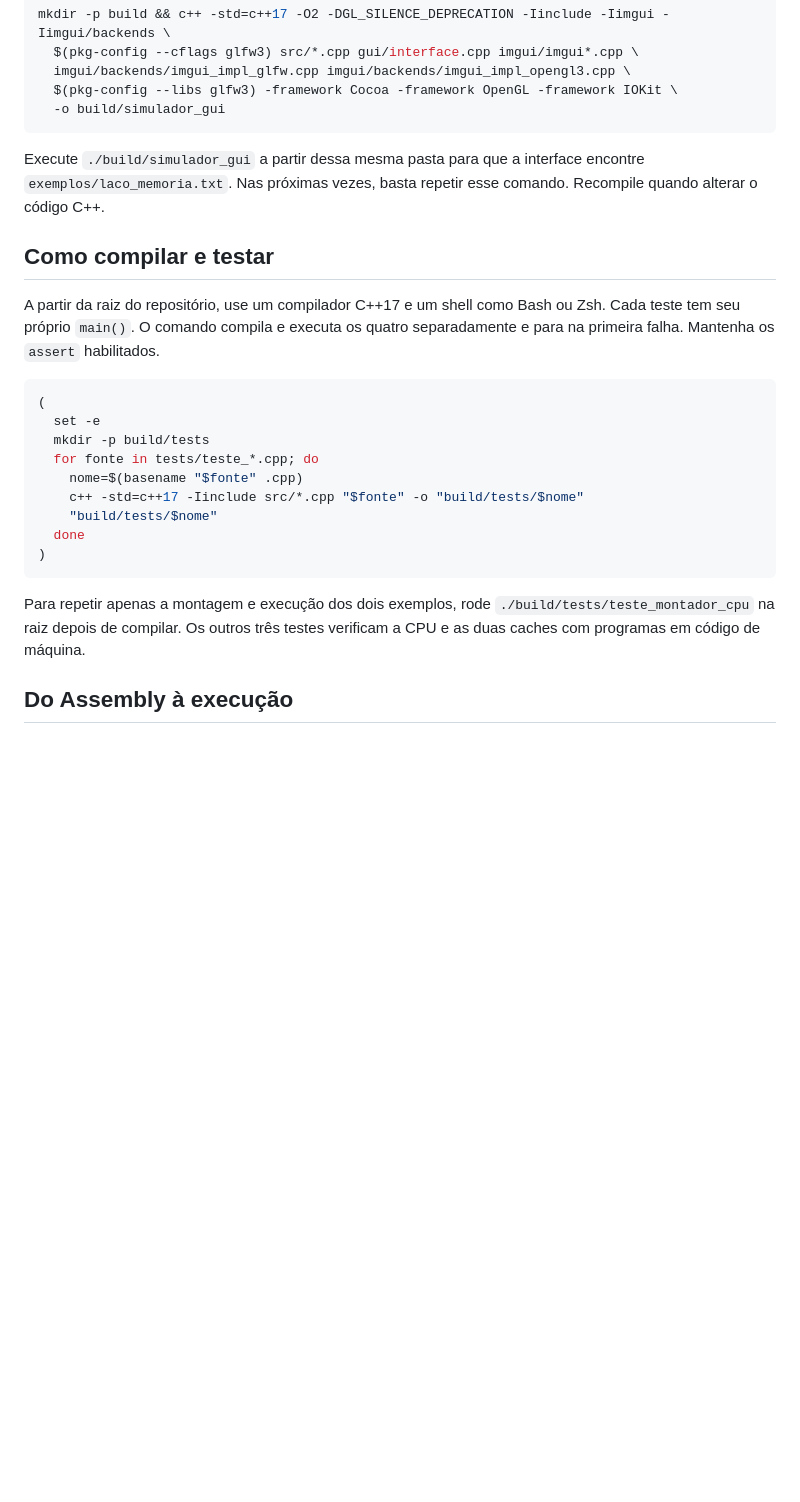
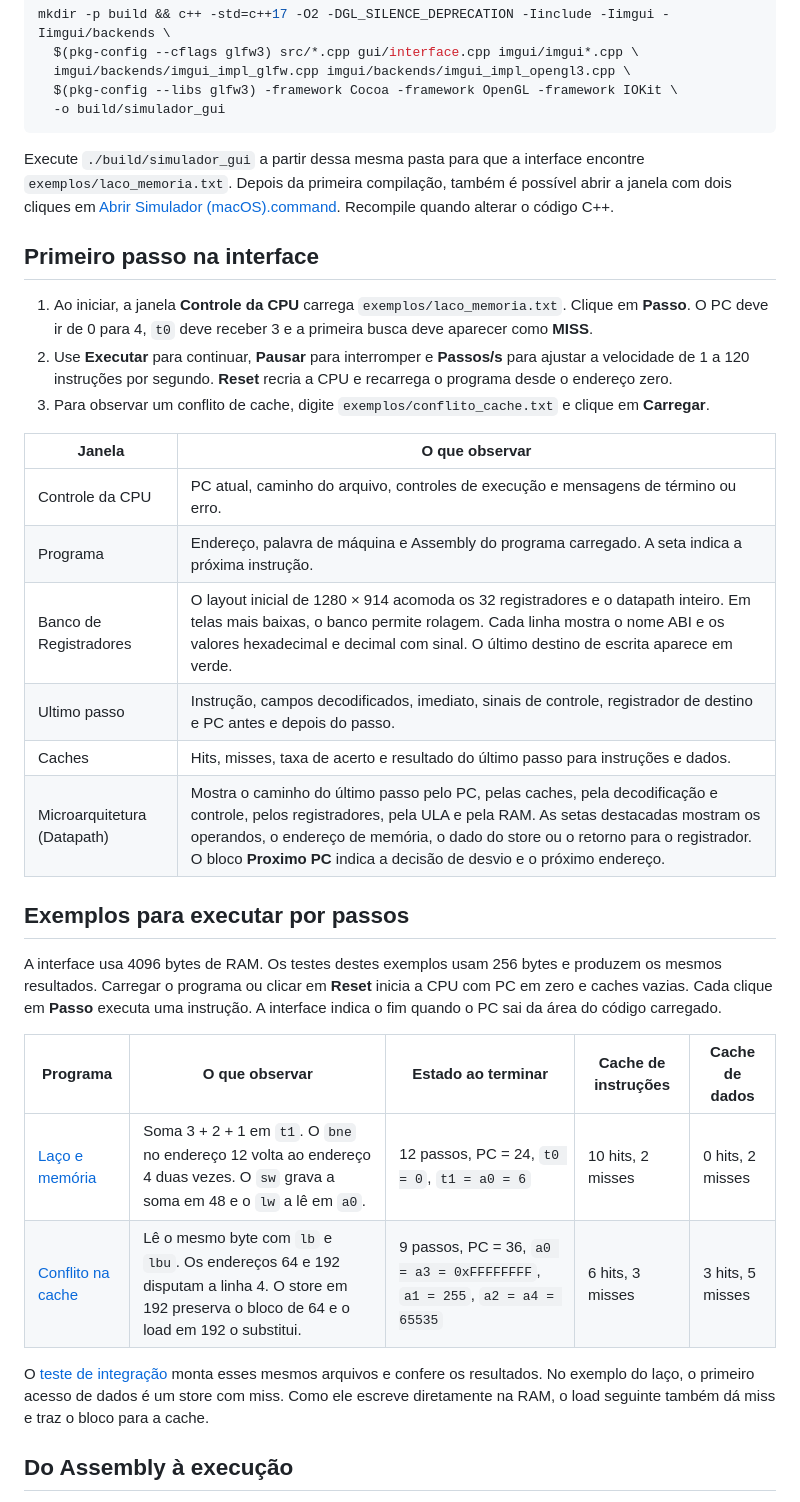
Before and after one commit to PedroL-D/Simulador-RISC-V, a Markdown page: README.md, the part around one of its changes. Drawn GitHub-style; blank space fills up the shorter version.

````diff
--- a/README.md
+++ b/README.md
@@ -40,25 +35,33 @@ mkdir -p build && c++ -std=c++17 -O2 -DGL_SILENCE_DEPRECATION -Iinclude -Iimgui
   -o build/simulador_gui
 ```
 
-Execute `./build/simulador_gui` a partir dessa mesma pasta para que a interface encontre `exemplos/laco_memoria.txt`. Nas próximas vezes, basta repetir esse comando. Recompile quando alterar o código C++.
+Execute `./build/simulador_gui` a partir dessa mesma pasta para que a interface encontre `exemplos/laco_memoria.txt`. Depois da primeira compilação, também é possível abrir a janela com dois cliques em [Abrir Simulador (macOS).command](Abrir%20Simulador%20%28macOS%29.command). Recompile quando alterar o código C++.
 
-## Como compilar e testar
+## Primeiro passo na interface
 
-A partir da raiz do repositório, use um compilador C++17 e um shell como Bash ou Zsh. Cada teste tem seu próprio `main()`. O comando compila e executa os quatro separadamente e para na primeira falha. Mantenha os `assert` habilitados.
+1. Ao iniciar, a janela **Controle da CPU** carrega `exemplos/laco_memoria.txt`. Clique em **Passo**. O PC deve ir de 0 para 4, `t0` deve receber 3 e a primeira busca deve aparecer como **MISS**.
+2. Use **Executar** para continuar, **Pausar** para interromper e **Passos/s** para ajustar a velocidade de 1 a 120 instruções por segundo. **Reset** recria a CPU e recarrega o programa desde o endereço zero.
+3. Para observar um conflito de cache, digite `exemplos/conflito_cache.txt` e clique em **Carregar**.
 
-```sh
-(
-  set -e
-  mkdir -p build/tests
-  for fonte in tests/teste_*.cpp; do
-    nome=$(basename "$fonte" .cpp)
-    c++ -std=c++17 -Iinclude src/*.cpp "$fonte" -o "build/tests/$nome"
-    "build/tests/$nome"
-  done
-)
-```
+| Janela | O que observar |
+|---|---|
+| Controle da CPU | PC atual, caminho do arquivo, controles de execução e mensagens de término ou erro. |
+| Programa | Endereço, palavra de máquina e Assembly do programa carregado. A seta indica a próxima instrução. |
+| Banco de Registradores | O layout inicial de 1280 × 914 acomoda os 32 registradores e o datapath inteiro. Em telas mais baixas, o banco permite rolagem. Cada linha mostra o nome ABI e os valores hexadecimal e decimal com sinal. O último destino de escrita aparece em verde. |
+| Ultimo passo | Instrução, campos decodificados, imediato, sinais de controle, registrador de destino e PC antes e depois do passo. |
+| Caches | Hits, misses, taxa de acerto e resultado do último passo para instruções e dados. |
+| Microarquitetura (Datapath) | Mostra o caminho do último passo pelo PC, pelas caches, pela decodificação e controle, pelos registradores, pela ULA e pela RAM. As setas destacadas mostram os operandos, o endereço de memória, o dado do store ou o retorno para o registrador. O bloco **Proximo PC** indica a decisão de desvio e o próximo endereço. |
 
-Para repetir apenas a montagem e execução dos dois exemplos, rode `./build/tests/teste_montador_cpu` na raiz depois de compilar. Os outros três testes verificam a CPU e as duas caches com programas em código de máquina.
+## Exemplos para executar por passos
+
+A interface usa 4096 bytes de RAM. Os testes destes exemplos usam 256 bytes e produzem os mesmos resultados. Carregar o programa ou clicar em **Reset** inicia a CPU com PC em zero e caches vazias. Cada clique em **Passo** executa uma instrução. A interface indica o fim quando o PC sai da área do código carregado.
+
+| Programa | O que observar | Estado ao terminar | Cache de instruções | Cache de dados |
+|---|---|---|---|---|
+| [Laço e memória](exemplos/laco_memoria.txt) | Soma 3 + 2 + 1 em `t1`. O `bne` no endereço 12 volta ao endereço 4 duas vezes. O `sw` grava a soma em 48 e o `lw` a lê em `a0`. | 12 passos, PC = 24, `t0 = 0`, `t1 = a0 = 6` | 10 hits, 2 misses | 0 hits, 2 misses |
+| [Conflito na cache](exemplos/conflito_cache.txt) | Lê o mesmo byte com `lb` e `lbu`. Os endereços 64 e 192 disputam a linha 4. O store em 192 preserva o bloco de 64 e o load em 192 o substitui. | 9 passos, PC = 36, `a0 = a3 = 0xFFFFFFFF`, `a1 = 255`, `a2 = a4 = 65535` | 6 hits, 3 misses | 3 hits, 5 misses |
+
+O [teste de integração](tests/teste_montador_cpu.cpp) monta esses mesmos arquivos e confere os resultados. No exemplo do laço, o primeiro acesso de dados é um store com miss. Como ele escreve diretamente na RAM, o load seguinte também dá miss e traz o bloco para a cache.
 
 ## Do Assembly à execução
 
````
Also changed, not shown: other parts of README.md (+30 -27 lines), docs/guia-de-estudo.md (added, +105 -0 lines), handoff.md (+9 -9 lines), docs/imagens/simulador-laco.png (added), 6 other files.
